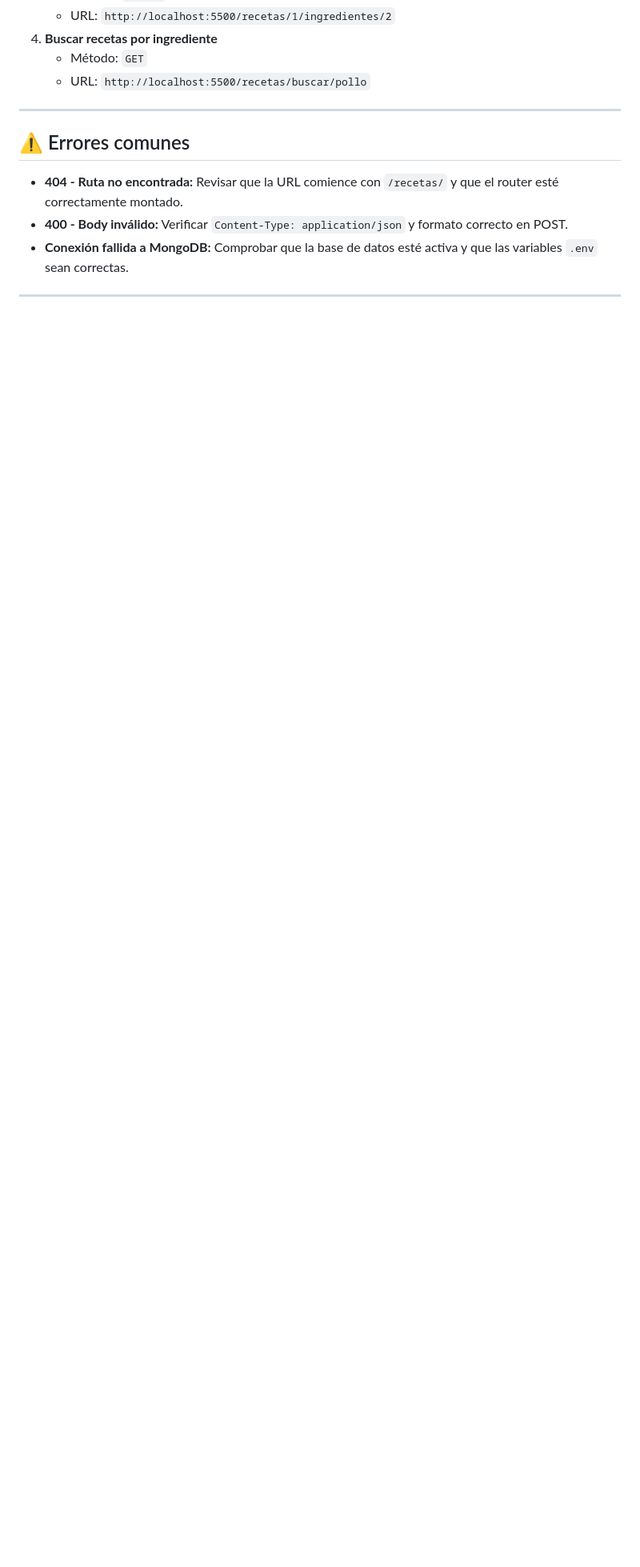
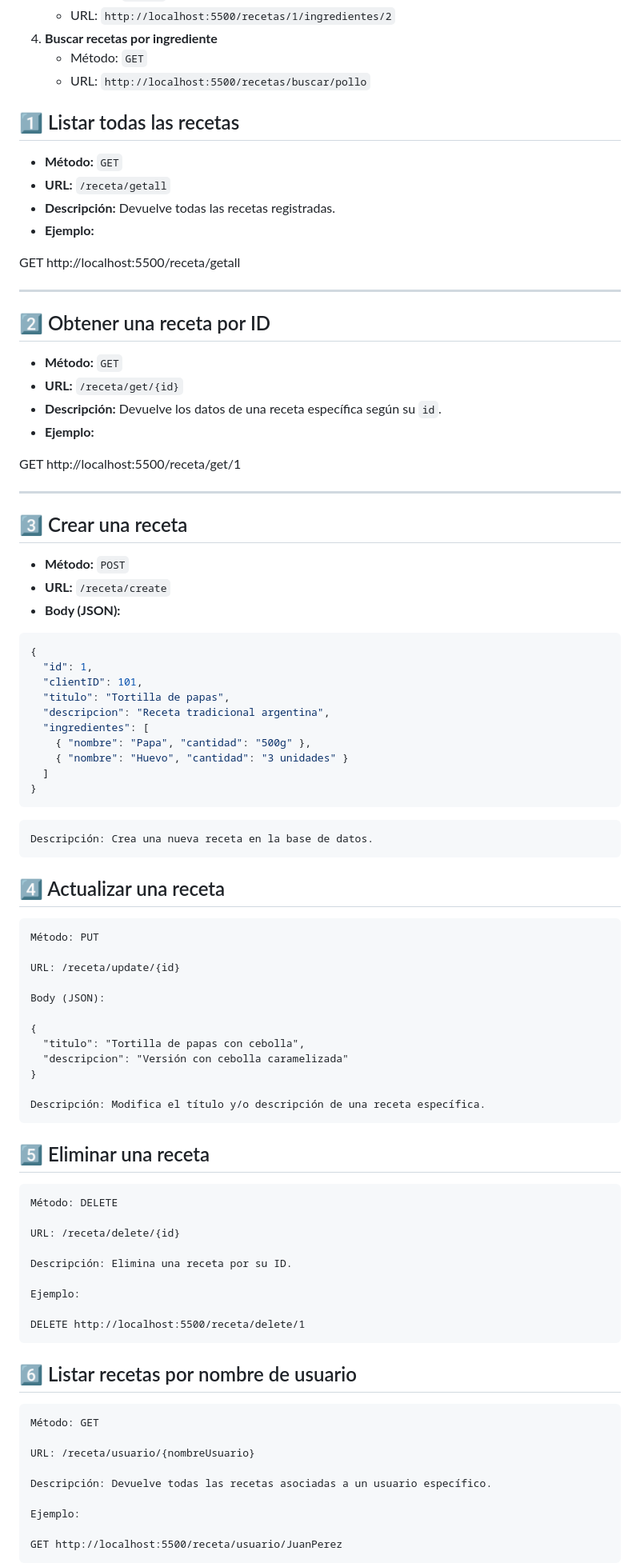
Before and after one commit to DanielFelipeFlorezCubides/Recetas-API, a Markdown page: README.md, the part around one of its changes. Shown at 80% size. Rendered like a GitHub page; blank space fills up the shorter version.

Commit message:
feat: :sparkles: Agregar documentación de endpoints para gestión de recetas

````diff
--- a/README.md
+++ b/README.md
@@ -273,12 +273,86 @@ Servidor escuchando en puerto 5500
    - Método: `GET`
    - URL: `http://localhost:5500/recetas/buscar/pollo`
 
-------
 
-## ⚠ Errores comunes
+## 1️⃣ Listar todas las recetas
 
-- **404 - Ruta no encontrada:** Revisar que la URL comience con `/recetas/` y que el router esté correctamente montado.
-- **400 - Body inválido:** Verificar `Content-Type: application/json` y formato correcto en POST.
-- **Conexión fallida a MongoDB:** Comprobar que la base de datos esté activa y que las variables `.env` sean correctas.
+- **Método:** `GET`
+- **URL:** `/receta/getall`
+- **Descripción:** Devuelve todas las recetas registradas.
+- **Ejemplo:**
 
-------
+GET http://localhost:5500/receta/getall
+
+
+---
+
+## 2️⃣ Obtener una receta por ID
+
+- **Método:** `GET`
+- **URL:** `/receta/get/{id}`
+- **Descripción:** Devuelve los datos de una receta específica según su `id`.
+- **Ejemplo:**
+
+GET http://localhost:5500/receta/get/1
+
+
+---
+
+## 3️⃣ Crear una receta
+
+- **Método:** `POST`
+- **URL:** `/receta/create`
+- **Body (JSON):**
+```json
+{
+  "id": 1,
+  "clientID": 101,
+  "titulo": "Tortilla de papas",
+  "descripcion": "Receta tradicional argentina",
+  "ingredientes": [
+    { "nombre": "Papa", "cantidad": "500g" },
+    { "nombre": "Huevo", "cantidad": "3 unidades" }
+  ]
+}
+```
+    Descripción: Crea una nueva receta en la base de datos.
+
+## 4️⃣ Actualizar una receta
+
+    Método: PUT
+
+    URL: /receta/update/{id}
+
+    Body (JSON):
+
+    {
+      "titulo": "Tortilla de papas con cebolla",
+      "descripcion": "Versión con cebolla caramelizada"
+    }
+
+    Descripción: Modifica el título y/o descripción de una receta específica.
+
+## 5️⃣ Eliminar una receta
+
+    Método: DELETE
+
+    URL: /receta/delete/{id}
+
+    Descripción: Elimina una receta por su ID.
+
+    Ejemplo:
+
+    DELETE http://localhost:5500/receta/delete/1
+
+## 6️⃣ Listar recetas por nombre de usuario
+
+    Método: GET
+
+    URL: /receta/usuario/{nombreUsuario}
+
+    Descripción: Devuelve todas las recetas asociadas a un usuario específico.
+
+    Ejemplo:
+
+    GET http://localhost:5500/receta/usuario/JuanPerez
+
````
Also changed, not shown: other parts of README.md (+36 -0 lines).
